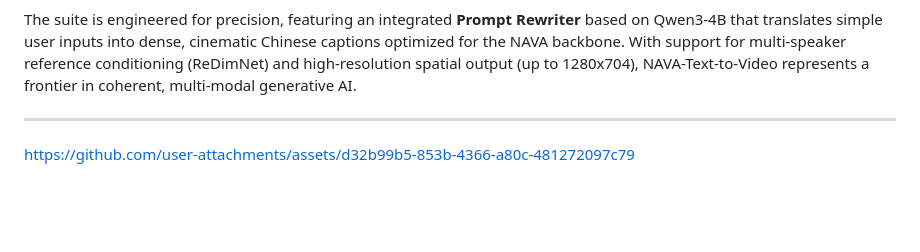
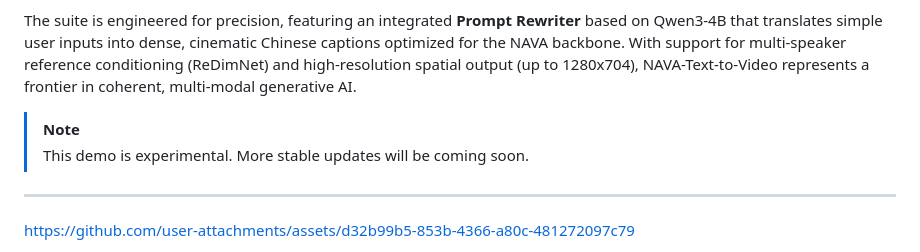
Before and after one commit to PRITHIVSAKTHIUR/NAVA-Text-to-Video, a Markdown page: README.md, the part around the change. Drawn GitHub-style; blank space fills up the shorter version.

```diff
--- a/README.md
+++ b/README.md
@@ -3,6 +3,9 @@
 NAVA-Text-to-Video is a sophisticated, experimental audio-visual generation framework powered by **Native Audio-Visual Alignment (NAVA)**. Unlike traditional video generation pipelines that treat audio as a post-processing afterthought, NAVA utilizes a 6.3B parameter architecture to generate synchronized video and high-fidelity audio concurrently within a single unified diffusion process. This application provides a comprehensive web-based interface for end-to-end multimedia creation, supporting complex Text-to-Audio-Video (T2AV) and Image-to-Audio-Video (I2AV) workflows.
 
 The suite is engineered for precision, featuring an integrated **Prompt Rewriter** based on Qwen3-4B that translates simple user inputs into dense, cinematic Chinese captions optimized for the NAVA backbone. With support for multi-speaker reference conditioning (ReDimNet) and high-resolution spatial output (up to 1280x704), NAVA-Text-to-Video represents a frontier in coherent, multi-modal generative AI.
+
+> [!NOTE]
+> This demo is experimental. More stable updates will be coming soon.
 
 ---
 
```
